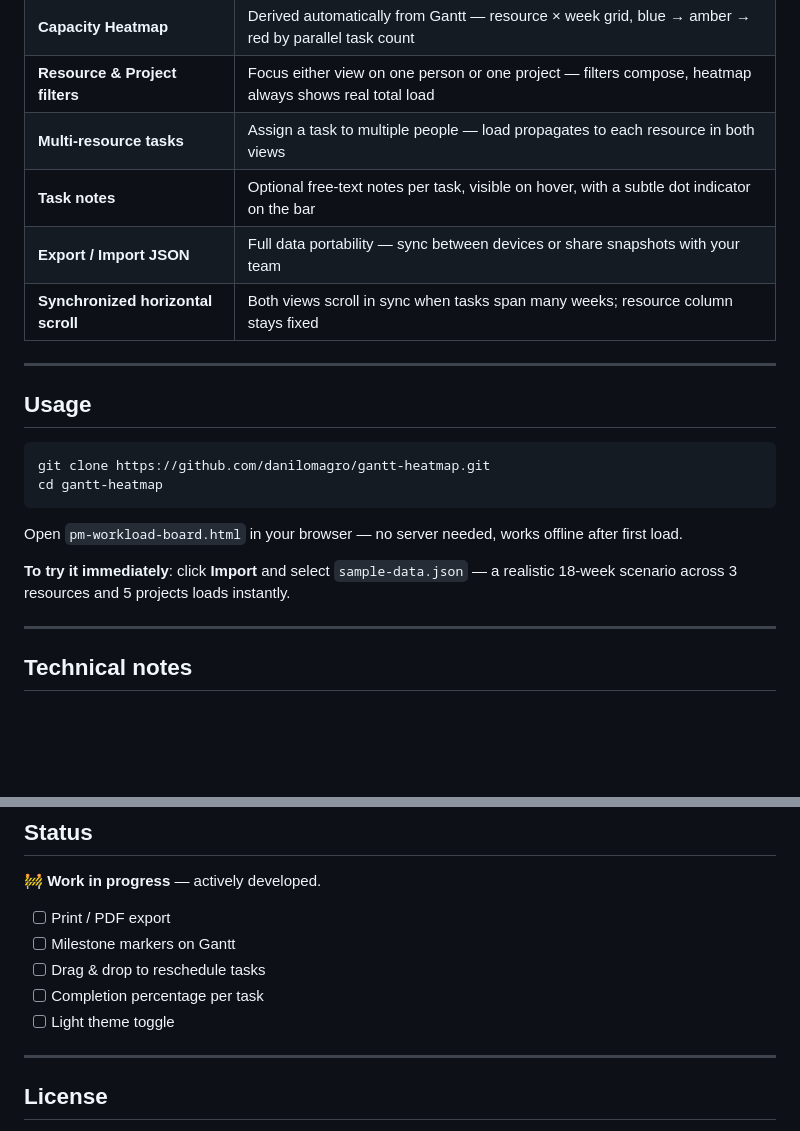
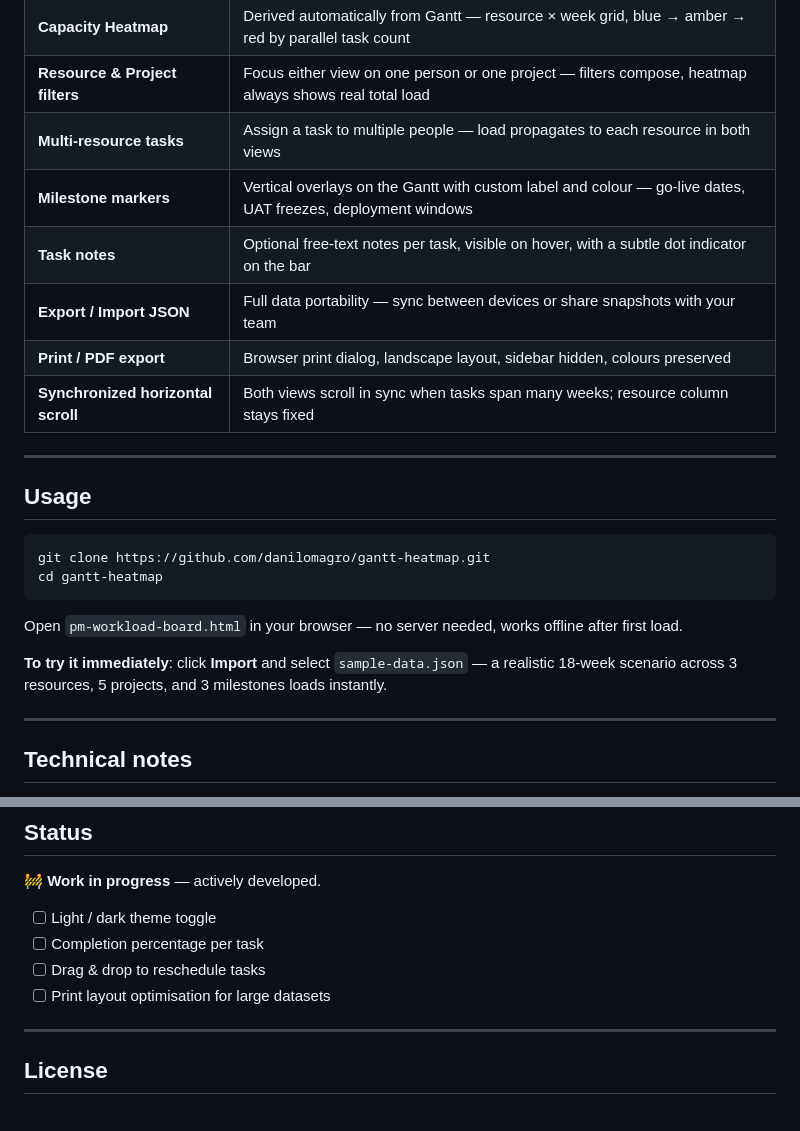
Before and after one commit to danilomagro/gantt-heatmap, a Markdown page: README.md, 2 parts joined by grey strips. Rendered like a GitHub page; blank space fills up the shorter version.

Commit message:
Update README with milestone feature and revised roadmap

```diff
--- a/README.md
+++ b/README.md
@@ -24,8 +24,10 @@ The heatmap is never filled in manually. Red means red because the bars say so.
 | **Capacity Heatmap** | Derived automatically from Gantt — resource × week grid, blue → amber → red by parallel task count |
 | **Resource & Project filters** | Focus either view on one person or one project — filters compose, heatmap always shows real total load |
 | **Multi-resource tasks** | Assign a task to multiple people — load propagates to each resource in both views |
+| **Milestone markers** | Vertical overlays on the Gantt with custom label and colour — go-live dates, UAT freezes, deployment windows |
 | **Task notes** | Optional free-text notes per task, visible on hover, with a subtle dot indicator on the bar |
 | **Export / Import JSON** | Full data portability — sync between devices or share snapshots with your team |
+| **Print / PDF export** | Browser print dialog, landscape layout, sidebar hidden, colours preserved |
 | **Synchronized horizontal scroll** | Both views scroll in sync when tasks span many weeks; resource column stays fixed |
 
 ---
@@ -39,7 +41,7 @@ cd gantt-heatmap
 
 Open `pm-workload-board.html` in your browser — no server needed, works offline after first load.
 
-**To try it immediately**: click **Import** and select `sample-data.json` — a realistic 18-week scenario across 3 resources and 5 projects loads instantly.
+**To try it immediately**: click **Import** and select `sample-data.json` — a realistic 18-week scenario across 3 resources, 5 projects, and 3 milestones loads instantly.
 
 ---
 
@@ -68,11 +70,10 @@ The implementation was handled entirely by **[Claude Code](https://claude.ai)**
 
 🚧 **Work in progress** — actively developed.
 
-- [ ] Print / PDF export
-- [ ] Milestone markers on Gantt
+- [ ] Light / dark theme toggle
+- [ ] Completion percentage per task
 - [ ] Drag & drop to reschedule tasks
-- [ ] Completion percentage per task
-- [ ] Light theme toggle
+- [ ] Print layout optimisation for large datasets
 
 ---
 
```
